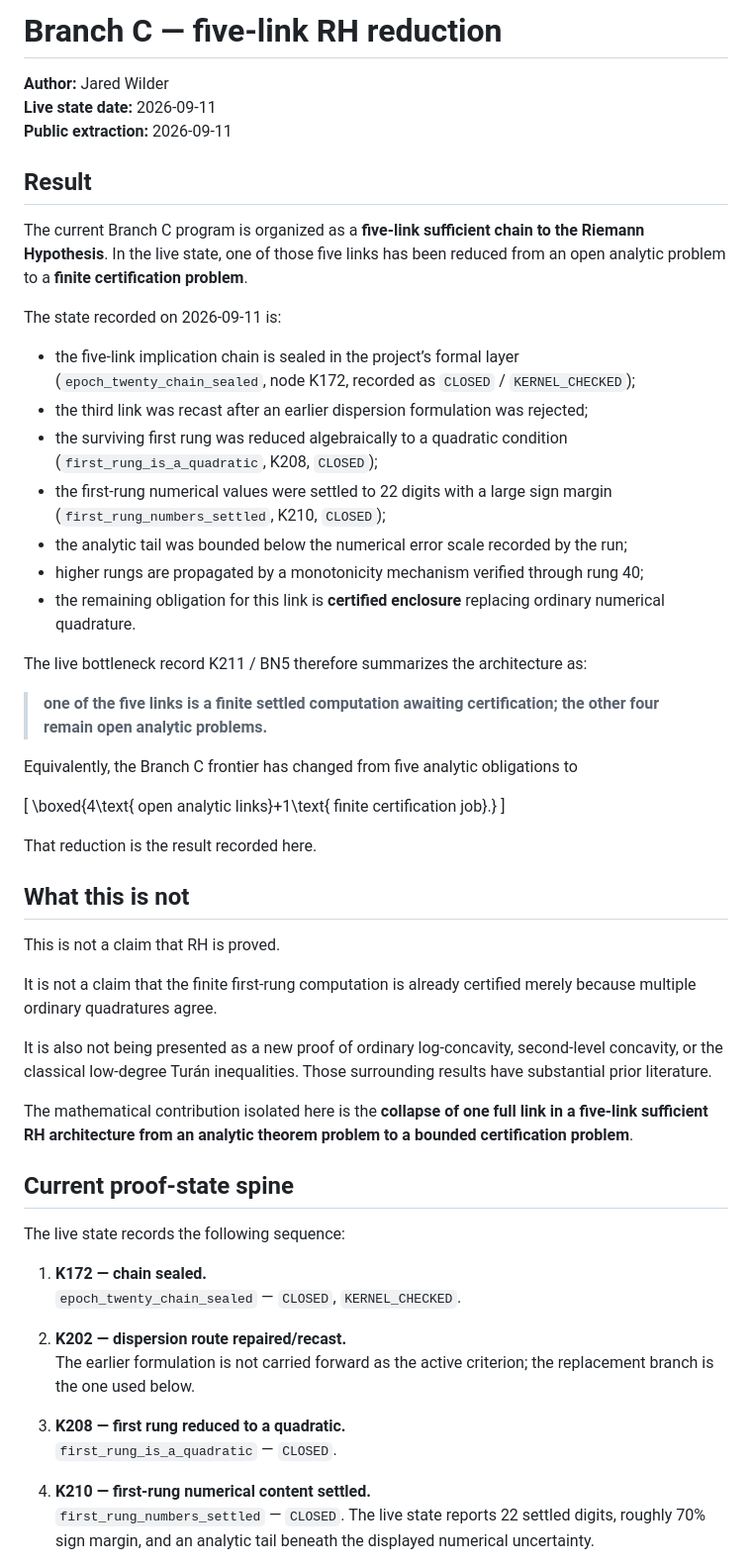
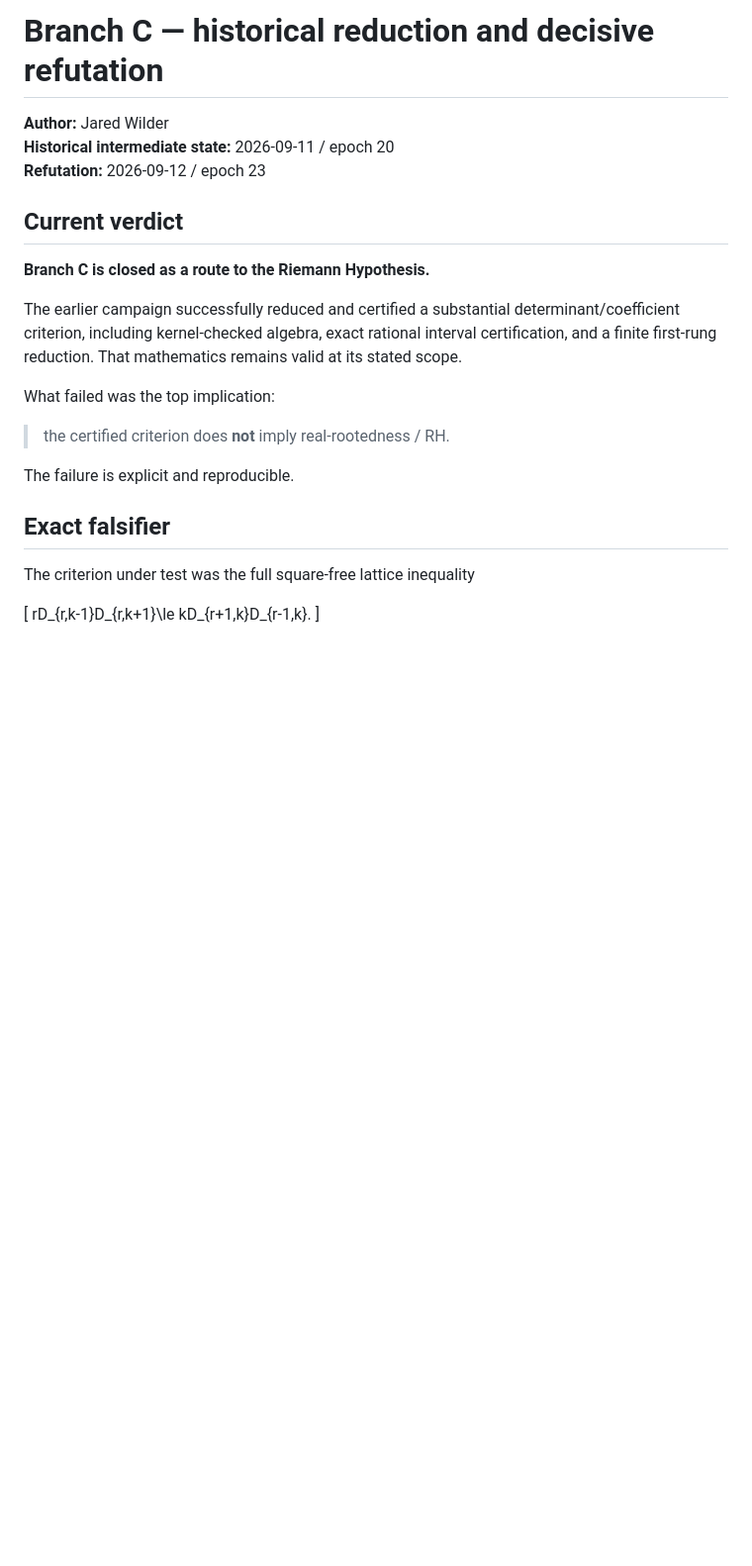
Before and after one commit to jaredwilder/unpublished-math-papers, a Markdown page: riemann-hypothesis/branch-c-five-link-reduction/README.md, the part around one of its changes. Shown at 99% size. GitHub-like rendering; blank space fills up the shorter version.

Commit message:
Retract Branch C as an RH route after exact counterexample audit

```diff
--- a/riemann-hypothesis/branch-c-five-link-reduction/README.md
+++ b/riemann-hypothesis/branch-c-five-link-reduction/README.md
@@ -1,59 +1,26 @@
-# Branch C — five-link RH reduction
+# Branch C — historical reduction and decisive refutation
 
 **Author:** Jared Wilder
-**Live state date:** 2026-09-11
-**Public extraction:** 2026-09-11
+**Historical intermediate state:** 2026-09-11 / epoch 20
+**Refutation:** 2026-09-12 / epoch 23
 
-## Result
+## Current verdict
 
-The current Branch C program is organized as a **five-link sufficient chain to the Riemann Hypothesis**. In the live state, one of those five links has been reduced from an open analytic problem to a **finite certification problem**.
+**Branch C is closed as a route to the Riemann Hypothesis.**
 
-The state recorded on 2026-09-11 is:
+The earlier campaign successfully reduced and certified a substantial determinant/coefficient criterion, including kernel-checked algebra, exact rational interval certification, and a finite first-rung reduction. That mathematics remains valid at its stated scope.
 
-- the five-link implication chain is sealed in the project’s formal layer (`epoch_twenty_chain_sealed`, node K172, recorded as `CLOSED` / `KERNEL_CHECKED`);
-- the third link was recast after an earlier dispersion formulation was rejected;
-- the surviving first rung was reduced algebraically to a quadratic condition (`first_rung_is_a_quadratic`, K208, `CLOSED`);
-- the first-rung numerical values were settled to 22 digits with a large sign margin (`first_rung_numbers_settled`, K210, `CLOSED`);
-- the analytic tail was bounded below the numerical error scale recorded by the run;
-- higher rungs are propagated by a monotonicity mechanism verified through rung 40;
-- the remaining obligation for this link is **certified enclosure** replacing ordinary numerical quadrature.
+What failed was the top implication:
 
-The live bottleneck record K211 / BN5 therefore summarizes the architecture as:
+> the certified criterion does **not** imply real-rootedness / RH.
 
-> **one of the five links is a finite settled computation awaiting certification; the other four remain open analytic problems.**
+The failure is explicit and reproducible.
 
-Equivalently, the Branch C frontier has changed from five analytic obligations to
+## Exact falsifier
+
+The criterion under test was the full square-free lattice inequality
 
 \[
-\boxed{4\text{ open analytic links}+1\text{ finite certification job}.}
+rD_{r,k-1}D_{r,k+1}\le kD_{r+1,k}D_{r-1,k}.
 \]
 
-That reduction is the result recorded here.
-
-## What this is not
-
-This is not a claim that RH is proved.
-
-It is not a claim that the finite first-rung computation is already certified merely because multiple ordinary quadratures agree.
-
-It is also not being presented as a new proof of ordinary log-concavity, second-level concavity, or the classical low-degree Turán inequalities. Those surrounding results have substantial prior literature.
-
-The mathematical contribution isolated here is the **collapse of one full link in a five-link sufficient RH architecture from an analytic theorem problem to a bounded certification problem**.
-
-## Current proof-state spine
-
-The live state records the following sequence:
-
-1. **K172 — chain sealed.**
-   `epoch_twenty_chain_sealed` — `CLOSED`, `KERNEL_CHECKED`.
-
-2. **K202 — dispersion route repaired/recast.**
-   The earlier formulation is not carried forward as the active criterion; the replacement branch is the one used below.
-
-3. **K208 — first rung reduced to a quadratic.**
-   `first_rung_is_a_quadratic` — `CLOSED`.
-
-4. **K210 — first-rung numerical content settled.**
-   `first_rung_numbers_settled` — `CLOSED`.
-   The live state reports 22 settled digits, roughly 70% sign margin, and an analytic tail beneath the displayed numerical uncertainty.
-
```
Also changed, not shown: other parts of riemann-hypothesis/branch-c-five-link-reduction/README.md (+88 -36 lines).
